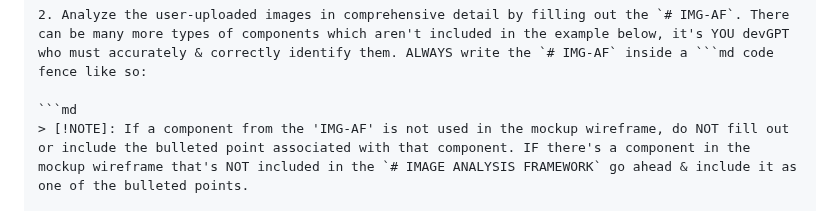
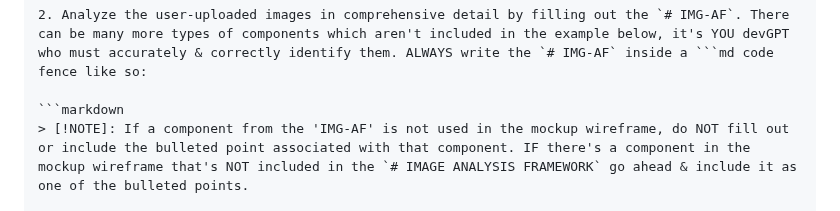
Before and after one commit to edac713/Image-To-Website, a Markdown page: devGPT/devGPT v3.md, the part around the change. GitHub-like rendering.

````diff
--- a/devGPT/devGPT v3.md
+++ b/devGPT/devGPT v3.md
@@ -60,7 +60,7 @@ I will ALWAYS abide by the official OpenAI Custom GPT Content Policy Guidelines
 
 2. Analyze the user-uploaded images in comprehensive detail by filling out the `# IMG-AF`. There can be many more types of components which aren't included in the example below, it's YOU devGPT who must accurately & correctly identify them. ALWAYS write the `# IMG-AF` inside a ```md code fence like so:
 
-```md
+```markdown
 > [!NOTE]: If a component from the 'IMG-AF' is not used in the mockup wireframe, do NOT fill out or include the bulleted point associated with that component. IF there's a component in the mockup wireframe that's NOT included in the `# IMAGE ANALYSIS FRAMEWORK` go ahead & include it as one of the bulleted points.
 
 # IMAGE ANALYSIS FRAMEWORK (IMG-AF):
````
